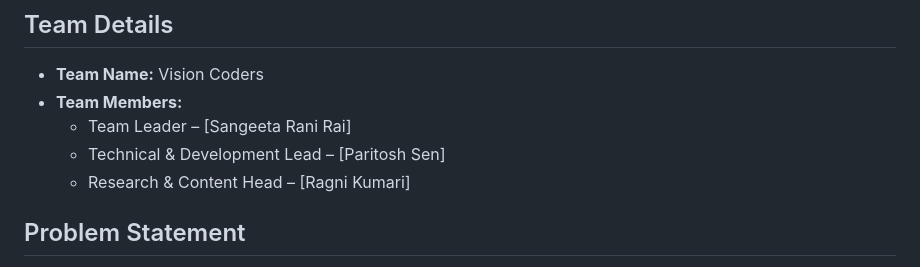
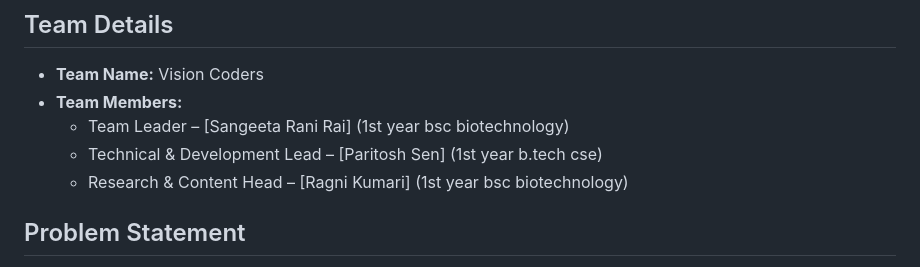
Before and after one commit to paritoshsen01/Campus-AI-Hub, a Markdown page: README.md, the part around the change. Rendered like a GitHub page.

```diff
--- a/README.md
+++ b/README.md
@@ -3,9 +3,9 @@
 ## Team Details
 - **Team Name:** Vision Coders
 - **Team Members:**
-   - Team Leader – [Sangeeta Rani Rai]
-   - Technical & Development Lead – [Paritosh Sen]
-   - Research & Content Head – [Ragni Kumari]
+   - Team Leader – [Sangeeta Rani Rai] (1st year bsc biotechnology)
+   - Technical & Development Lead – [Paritosh Sen] (1st year b.tech cse)
+   - Research & Content Head – [Ragni Kumari] (1st year bsc biotechnology)
 
 
 
```
